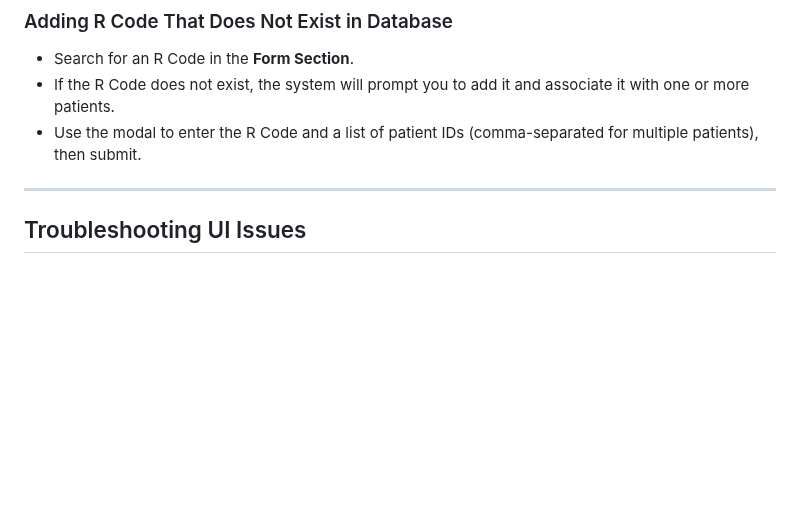
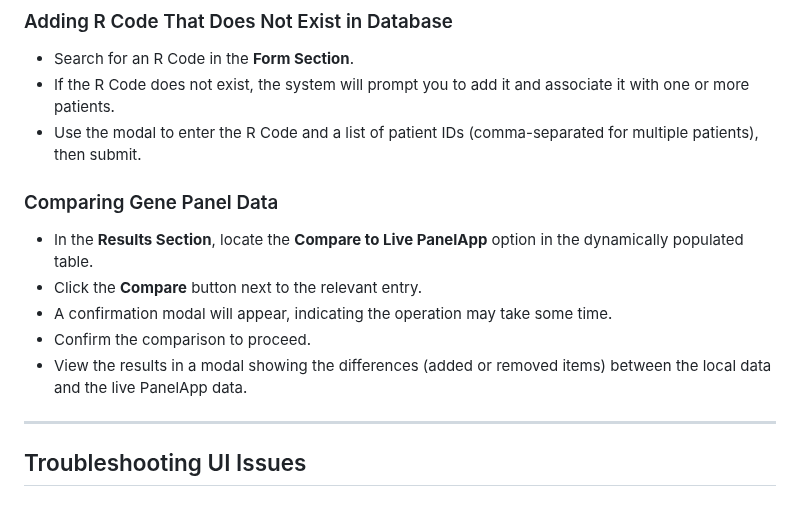
Before and after one commit to Miladeb77/Y2_Genepanel_project, a Markdown page: docs/UI_MANUAL.md, the part around the change. Rendered like a GitHub page; blank space fills up the shorter version.

Commit message:
Update UI_MANUAL.md
Added Comparing Gene Panel Data section

```diff
--- a/docs/UI_MANUAL.md
+++ b/docs/UI_MANUAL.md
@@ -76,6 +76,13 @@ To use the UI effectively, ensure your system meets the following requirements:
 - Search for an R Code in the **Form Section**.
 - If the R Code does not exist, the system will prompt you to add it and associate it with one or more patients.
 - Use the modal to enter the R Code and a list of patient IDs (comma-separated for multiple patients), then submit.
+
+### Comparing Gene Panel Data
+- In the **Results Section**, locate the **Compare to Live PanelApp** option in the dynamically populated table.
+- Click the **Compare** button next to the relevant entry.
+- A confirmation modal will appear, indicating the operation may take some time.
+- Confirm the comparison to proceed.
+- View the results in a modal showing the differences (added or removed items) between the local data and the live PanelApp data.
 ---
 
 ## Troubleshooting UI Issues
```
